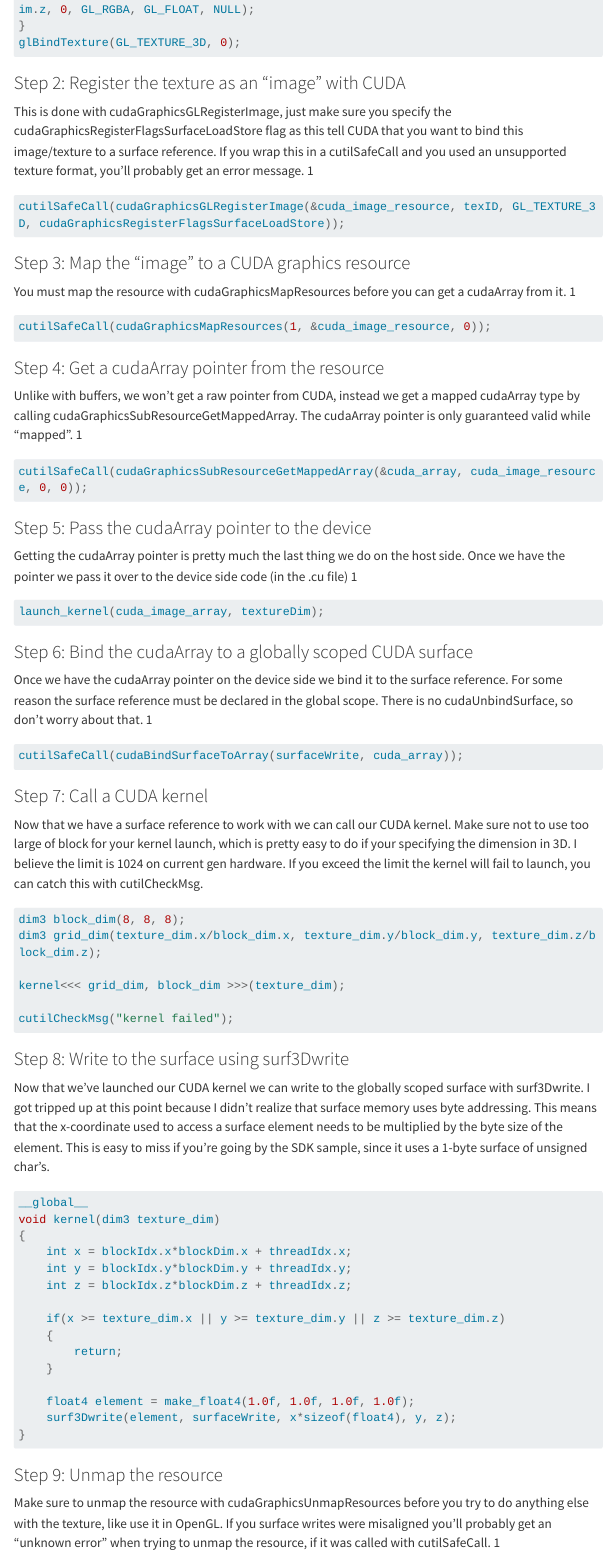
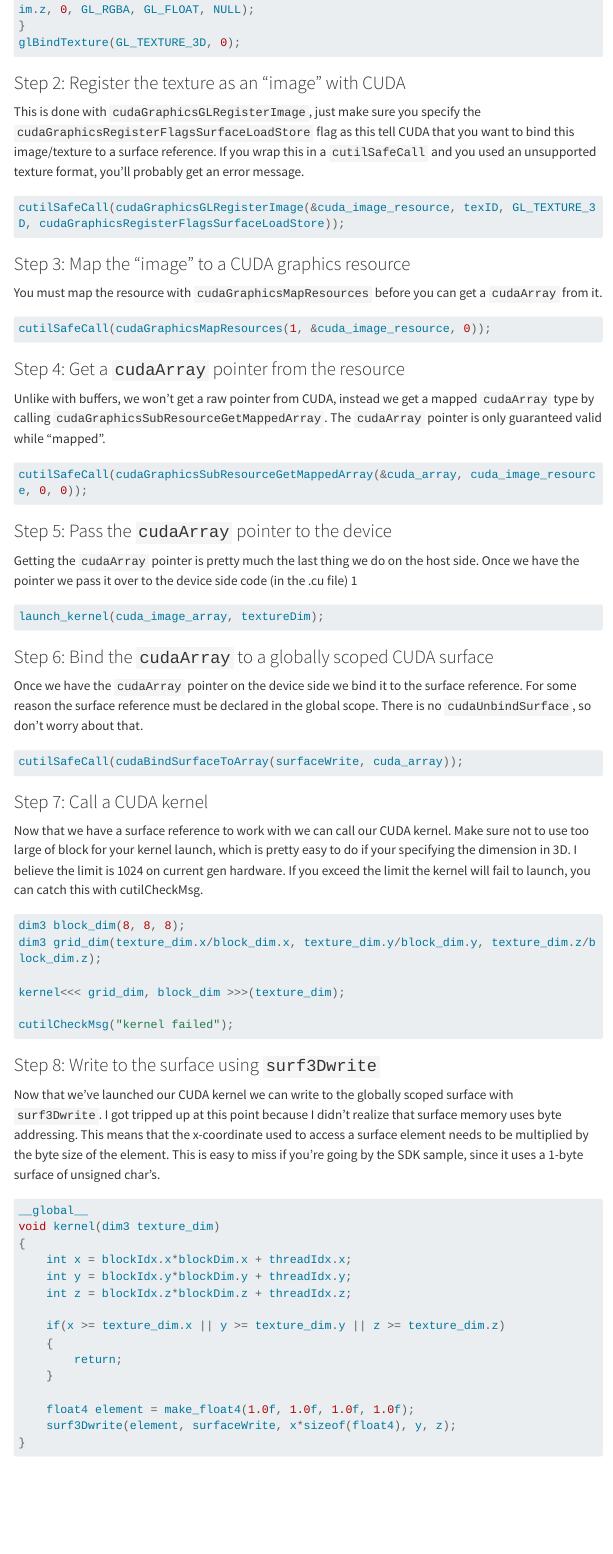
Before and after one commit to raegnar/rauwendaal.net, a Quarto document (posts/2011_12_02 - Writing to 3D OpenGL textures in CUDA 4.1 with 3D surface writes/index.qmd): the page in a window 1100 px wide, from 1170 px down. Rendered offline with R 4.5, knitr and Pandoc in place of Quarto, with nearby package versions; menus at the side of the page are left out; long lines of code are wrapped.

Commit message:
more images and fixes

````diff
--- a/posts/2011_12_02 - Writing to 3D OpenGL textures in CUDA 4.1 with 3D surface writes/index.qmd
+++ b/posts/2011_12_02 - Writing to 3D OpenGL textures in CUDA 4.1 with 3D surface writes/index.qmd
@@ -55,7 +55,7 @@ glBindTexture(GL_TEXTURE_3D, 0);
 
 ### Step 2: Register the texture as an "image" with CUDA {#step-2}
 
-This is done with cudaGraphicsGLRegisterImage, just make sure you specify the cudaGraphicsRegisterFlagsSurfaceLoadStore flag as this tell CUDA that you want to bind this image/texture to a surface reference. If you wrap this in a cutilSafeCall and you used an unsupported texture format, you'll probably get an error message. 1
+This is done with ```cudaGraphicsGLRegisterImage```, just make sure you specify the ```cudaGraphicsRegisterFlagsSurfaceLoadStore``` flag as this tell CUDA that you want to bind this image/texture to a surface reference. If you wrap this in a ```cutilSafeCall``` and you used an unsupported texture format, you'll probably get an error message.
 
 ``` cpp
 cutilSafeCall(cudaGraphicsGLRegisterImage(&cuda_image_resource, texID, GL_TEXTURE_3D, cudaGraphicsRegisterFlagsSurfaceLoadStore));
@@ -63,31 +63,31 @@ cutilSafeCall(cudaGraphicsGLRegisterImage(&cuda_image_resource, texID, GL_TEXTUR
 
 ### Step 3: Map the "image" to a CUDA graphics resource {#step-3}
 
-You must map the resource with cudaGraphicsMapResources before you can get a cudaArray from it. 1
+You must map the resource with ```cudaGraphicsMapResources``` before you can get a ```cudaArray``` from it.
 
 ``` cpp
 cutilSafeCall(cudaGraphicsMapResources(1, &cuda_image_resource, 0));
 ```
 
-### Step 4: Get a cudaArray pointer from the resource {#step-4}
+### Step 4: Get a ```cudaArray``` pointer from the resource {#step-4}
 
-Unlike with buffers, we won't get a raw pointer from CUDA, instead we get a mapped cudaArray type by calling cudaGraphicsSubResourceGetMappedArray. The cudaArray pointer is only guaranteed valid while "mapped". 1
+Unlike with buffers, we won't get a raw pointer from CUDA, instead we get a mapped ```cudaArray``` type by calling ```cudaGraphicsSubResourceGetMappedArray```. The ```cudaArray``` pointer is only guaranteed valid while "mapped".
 
 ``` cpp
 cutilSafeCall(cudaGraphicsSubResourceGetMappedArray(&cuda_array, cuda_image_resource, 0, 0));
 ```
 
-### Step 5: Pass the cudaArray pointer to the device {#step-5}
+### Step 5: Pass the ```cudaArray``` pointer to the device {#step-5}
 
-Getting the cudaArray pointer is pretty much the last thing we do on the host side. Once we have the pointer we pass it over to the device side code (in the .cu file) 1
+Getting the ```cudaArray``` pointer is pretty much the last thing we do on the host side. Once we have the pointer we pass it over to the device side code (in the .cu file) 1
 
 ``` cpp
 launch_kernel(cuda_image_array, textureDim);
 ```
 
-### Step 6: Bind the cudaArray to a globally scoped CUDA surface {#step-6}
+### Step 6: Bind the ```cudaArray``` to a globally scoped CUDA surface {#step-6}
 
-Once we have the cudaArray pointer on the device side we bind it to the surface reference. For some reason the surface reference must be declared in the global scope. There is no cudaUnbindSurface, so don't worry about that. 1
+Once we have the ```cudaArray``` pointer on the device side we bind it to the surface reference. For some reason the surface reference must be declared in the global scope. There is no ```cudaUnbindSurface```, so don't worry about that.
 
 ``` cpp
 cutilSafeCall(cudaBindSurfaceToArray(surfaceWrite, cuda_array));
@@ -106,9 +106,9 @@ kernel<<< grid_dim, block_dim >>>(texture_dim);
 cutilCheckMsg("kernel failed");
 ```
 
-### Step 8: Write to the surface using surf3Dwrite {#step-8}
+### Step 8: Write to the surface using ```surf3Dwrite``` {#step-8}
 
-Now that we've launched our CUDA kernel we can write to the globally scoped surface with surf3Dwrite. I got tripped up at this point because I didn't realize that surface memory uses byte addressing. This means that the x-coordinate used to access a surface element needs to be multiplied by the byte size of the element. This is easy to miss if you're going by the SDK sample, since it uses a 1-byte surface of unsigned char's.
+Now that we've launched our CUDA kernel we can write to the globally scoped surface with ```surf3Dwrite```. I got tripped up at this point because I didn't realize that surface memory uses byte addressing. This means that the x-coordinate used to access a surface element needs to be multiplied by the byte size of the element. This is easy to miss if you're going by the SDK sample, since it uses a 1-byte surface of unsigned char's.
 
 ``` cpp
 __global__
@@ -130,7 +130,7 @@ void kernel(dim3 texture_dim)
 
 ### Step 9: Unmap the resource {#step-9}
 
-Make sure to unmap the resource with cudaGraphicsUnmapResources before you try to do anything else with the texture, like use it in OpenGL. If you surface writes were misaligned you'll probably get an "unknown error" when trying to unmap the resource, if it was called with cutilSafeCall. 1
+Make sure to unmap the resource with ```cudaGraphicsUnmapResources``` before you try to do anything else with the texture, like use it in OpenGL. If you surface writes were misaligned you'll probably get an "unknown error" when trying to unmap the resource, if it was called with ```cutilSafeCall```.
 
 ``` cpp
 cutilSafeCall(cudaGraphicsUnmapResources(1, &cuda_image_resource, 0));
````
Also changed, not shown: posts/2010_01_12 - How to use CUDA 3.0's new Graphics Interoperability API with OpenGL/index.qmd (+3 -3 lines), posts/2012_08_06 - OpenGL 4.3 released/index.qmd (+1 -1 lines), posts/2013_03_23 - CUDA 5 Enabling Dynamic Parallelism/index.qmd (+5 -3 lines), posts/2014_05_20 - Layered Reflective Shadow Maps for Voxel-based Indirect Illumination/index.qmd (+1 -1 lines), posts/2013_03_23 - CUDA 5 Enabling Dynamic Parallelism/compute1.png (added), posts/2013_03_23 - CUDA 5 Enabling Dynamic Parallelism/cudadevrt.png (added), posts/2013_03_23 - CUDA 5 Enabling Dynamic Parallelism/yes.png (added), posts/2011_12_02 - Writing to 3D OpenGL textures in CUDA 4.1 with 3D surface writes/index.qmd (4 more changed lines).
